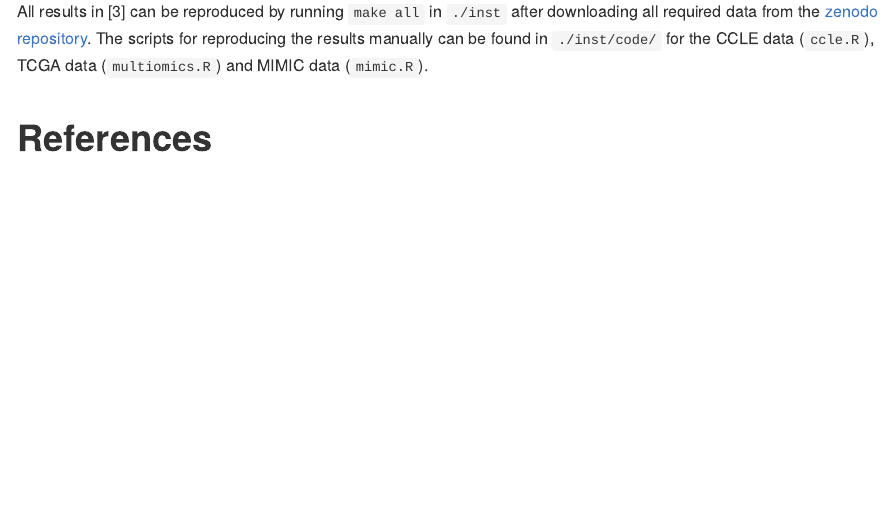
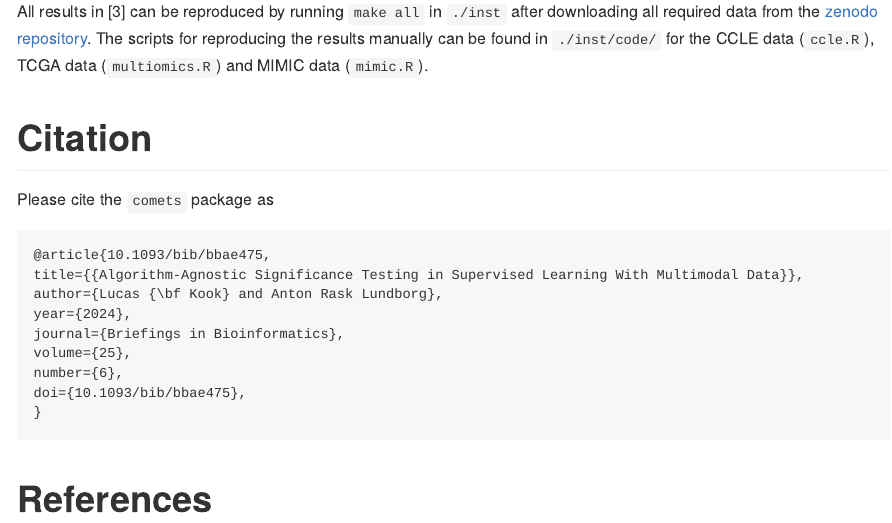
Before and after one commit to LucasKook/comets, an R Markdown document (README.Rmd): the page in a window 1100 px wide, from 2350 px down. The pictures show the output file README.md that the author committed with the source, drawn offline in the style of GitHub; badge pictures from the web are left out.

Commit message:
add citation

````diff
--- a/README.Rmd
+++ b/README.Rmd
@@ -123,6 +123,22 @@ The scripts for reproducing the results manually can be found in `./inst/code/`
 for the CCLE data (`ccle.R`), TCGA data (`multiomics.R`) and MIMIC data
 (`mimic.R`).
 
+# Citation
+
+Please cite the `comets` package as
+
+```
+@article{10.1093/bib/bbae475,
+title={{Algorithm-Agnostic Significance Testing in Supervised Learning With Multimodal Data}},
+author={Lucas {\bf Kook} and Anton Rask Lundborg},
+year={2024},
+journal={Briefings in Bioinformatics},
+volume={25},
+number={6},
+doi={10.1093/bib/bbae475},
+}
+```
+
 # References
 
 [1] Rajen D. Shah, Jonas Peters "The hardness of conditional independence
````
Also changed, not shown: README.md.
